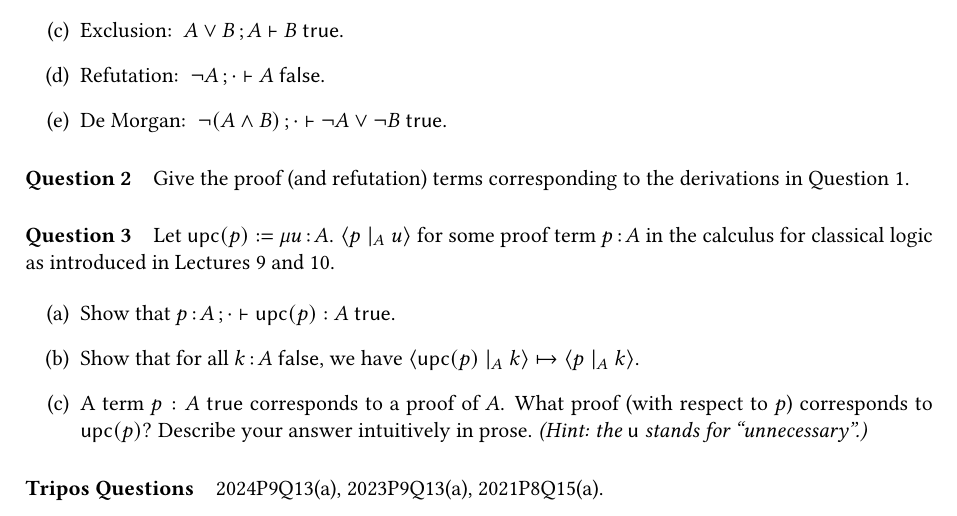
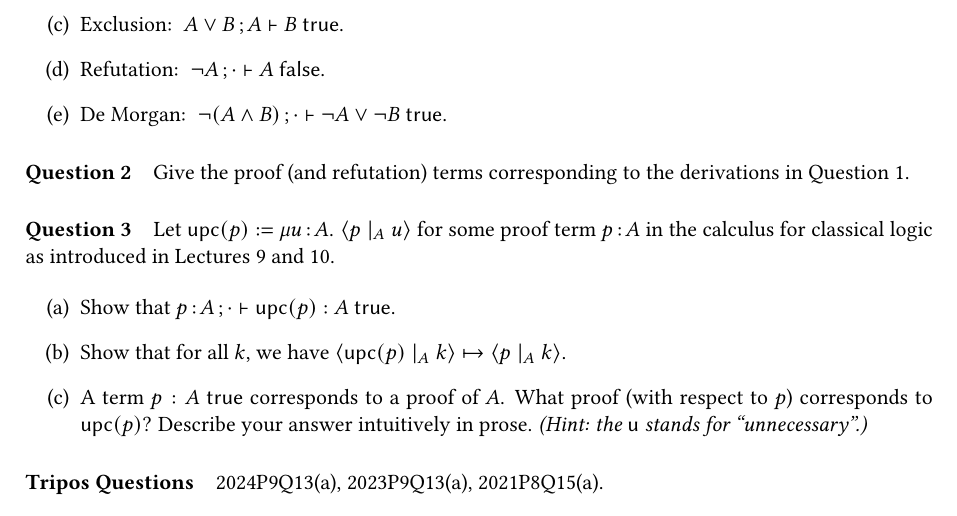
Before and after one commit to H-Yulong/Types-exercise, a LaTeX document (sheet3.tex): part of page 1 of 5, cut so that both start at the same text. Compiled offline with pdfLaTeX.

Commit message:
tweak again

```diff
--- a/sheet3.tex
+++ b/sheet3.tex
@@ -64,7 +64,7 @@ The following exercises are about the topics covered from Lectures 9 to 12.
 \begin{enumerate}[label=(\alph*)]
   \item Show that $\var{p}{A} \semicolon \cdot \vdash \mathsf{upc}(p) : A\ \true$.
 
-  \item Show that for all $\var{k}{A\ \false}$, we have $\contra{\mathsf{upc}(p)}{A}{k} \mapsto \contra{p}{A}{k}$.
+  \item Show that for all $k$, we have $\contra{\mathsf{upc}(p)}{A}{k} \mapsto \contra{p}{A}{k}$.
 
   \item A term $p : A\ \true$ corresponds to a proof of $A$.
     What proof (with respect to $p$) corresponds to $\mathsf{upc}(p)$?
```
